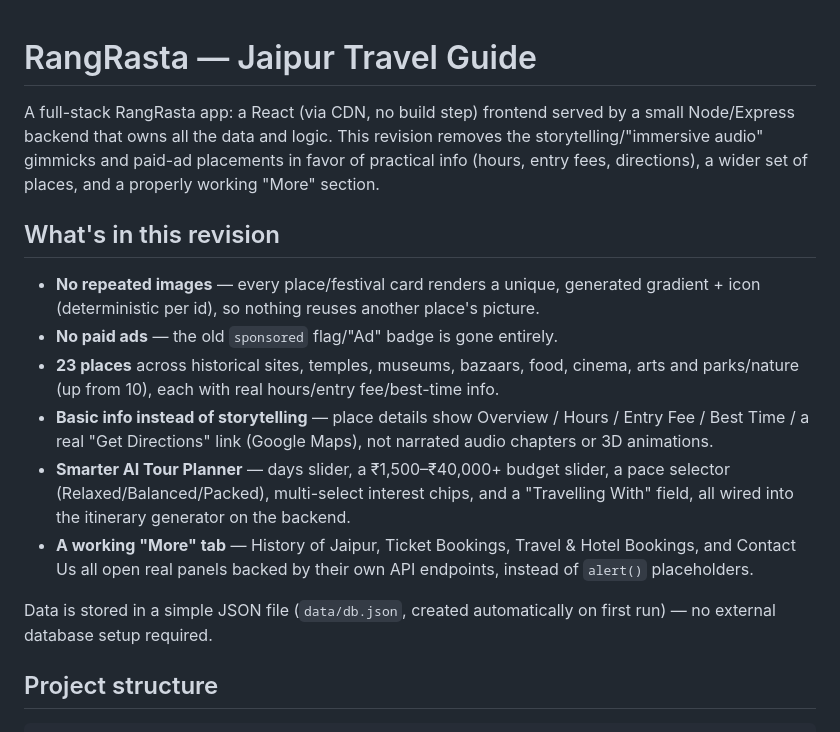
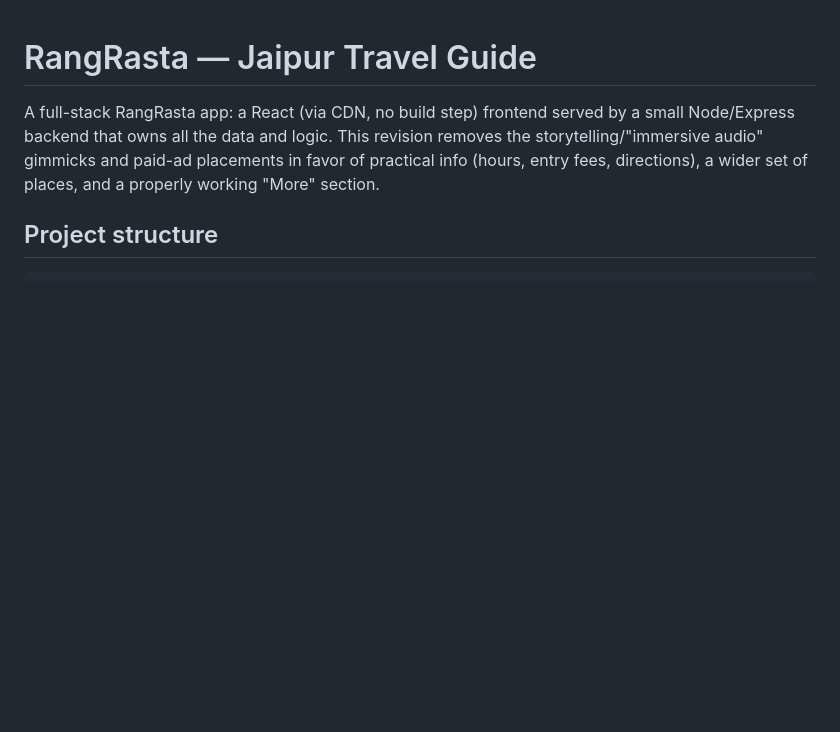
Before and after one commit to ineek808/rang-rasta, a Markdown page: README.md, the part around the change. GitHub-like rendering; blank space fills up the shorter version.

```diff
--- a/README.md
+++ b/README.md
@@ -5,26 +5,6 @@ small Node/Express backend that owns all the data and logic. This revision remov
 the storytelling/"immersive audio" gimmicks and paid-ad placements in favor of
 practical info (hours, entry fees, directions), a wider set of places, and a
 properly working "More" section.
-
-## What's in this revision
-
-- **No repeated images** — every place/festival card renders a unique, generated
-  gradient + icon (deterministic per id), so nothing reuses another place's picture.
-- **No paid ads** — the old `sponsored` flag/"Ad" badge is gone entirely.
-- **23 places** across historical sites, temples, museums, bazaars, food, cinema,
-  arts and parks/nature (up from 10), each with real hours/entry fee/best-time info.
-- **Basic info instead of storytelling** — place details show Overview / Hours /
-  Entry Fee / Best Time / a real "Get Directions" link (Google Maps), not narrated
-  audio chapters or 3D animations.
-- **Smarter AI Tour Planner** — days slider, a ₹1,500–₹40,000+ budget slider, a
-  pace selector (Relaxed/Balanced/Packed), multi-select interest chips, and a
-  "Travelling With" field, all wired into the itinerary generator on the backend.
-- **A working "More" tab** — History of Jaipur, Ticket Bookings, Travel & Hotel
-  Bookings, and Contact Us all open real panels backed by their own API endpoints,
-  instead of `alert()` placeholders.
-
-Data is stored in a simple JSON file (`data/db.json`, created automatically on first
-run) — no external database setup required.
 
 ## Project structure
 
```
